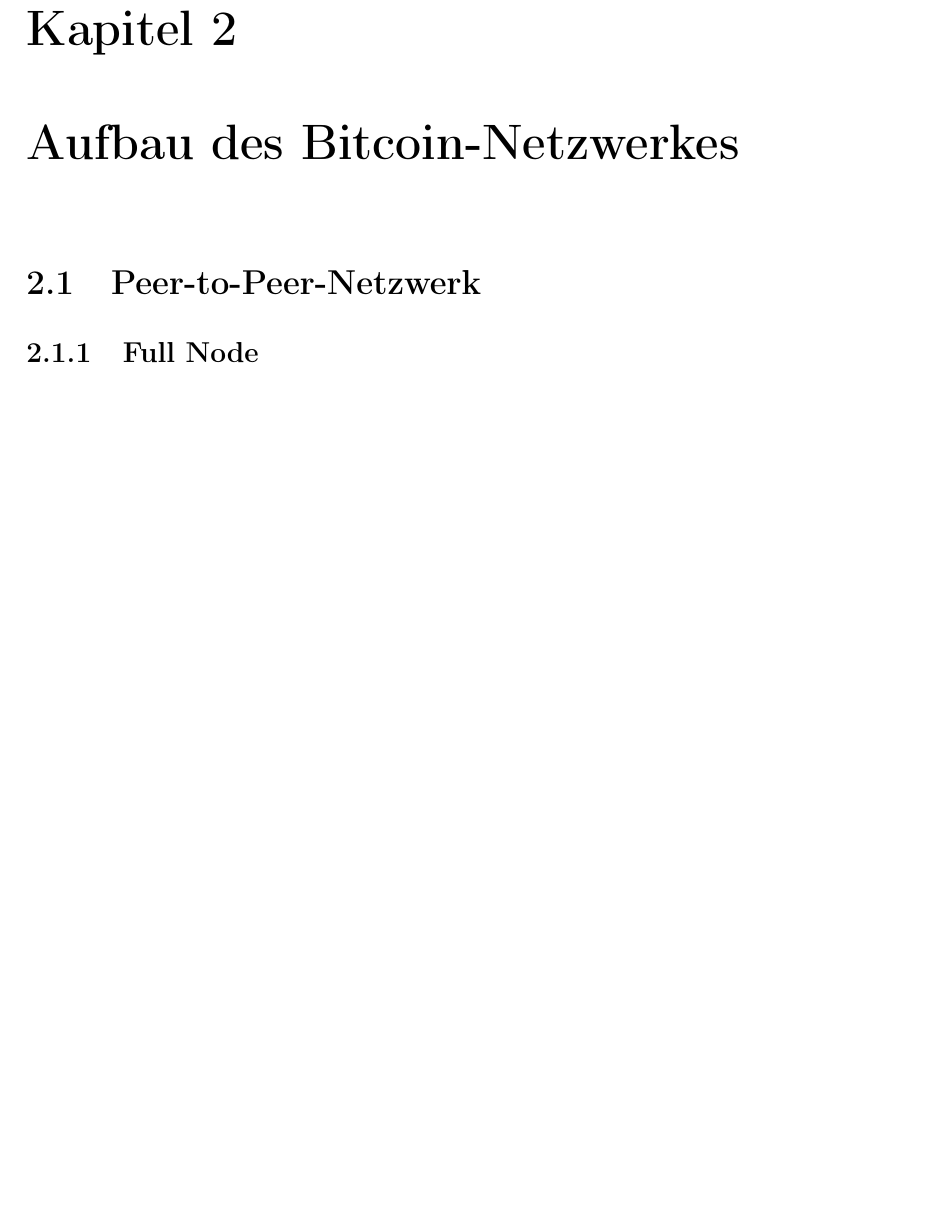
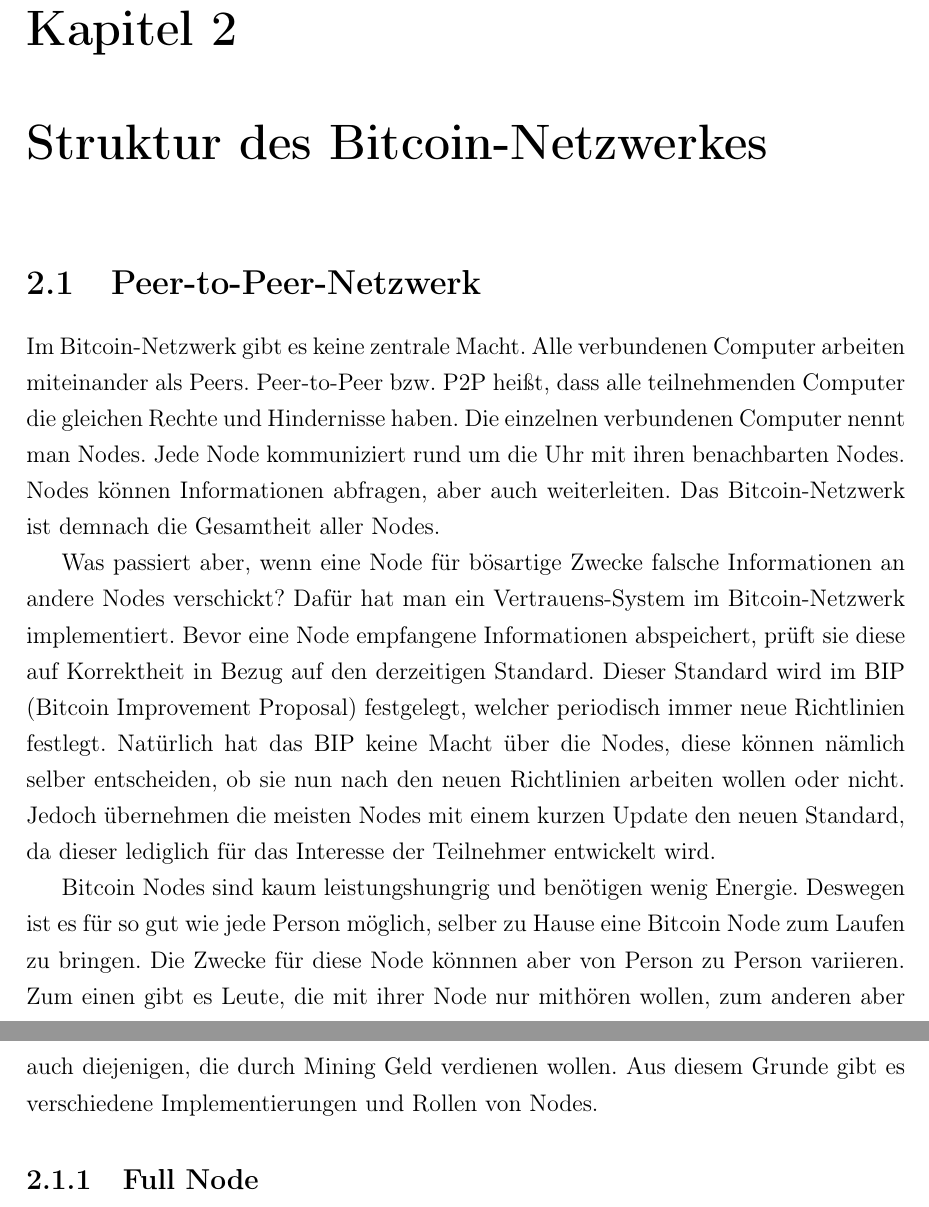
Before and after one commit to eliaskounakas/vwa-bitcoin, a LaTeX document (main.tex, which reads chapters/structure.tex): part of page 5 of 8 before the commit and two parts of pages 5 and 6 of 9 after it, the two joined at a grey line, cut so that both start at the same text, the shorter picture padded with empty space. Compiled offline with pdfLaTeX.

Commit message:
Write 1st Section of chapter 2

```diff
--- a/chapters/structure.tex
+++ b/chapters/structure.tex
@@ -1,5 +1,23 @@
 \section{Peer-to-Peer-Netzwerk}
+Im Bitcoin-Netzwerk gibt es keine zentrale Macht. Alle verbundenen Computer arbeiten miteinander als Peers. Peer-to-Peer
+bzw. P2P heißt, dass alle teilnehmenden Computer die gleichen Rechte und Hindernisse haben. Die einzelnen verbundenen Computer
+nennt man Nodes. Jede Node kommuniziert rund um die Uhr mit ihren benachbarten Nodes. Nodes können Informationen abfragen, aber
+auch weiterleiten. Das Bitcoin-Netzwerk ist demnach die Gesamtheit aller Nodes.
+
+Was passiert aber, wenn eine Node für bösartige Zwecke falsche Informationen an andere Nodes verschickt? Dafür hat man ein
+Vertrauens-System im Bitcoin-Netzwerk implementiert. Bevor eine Node empfangene Informationen abspeichert, prüft sie diese
+auf Korrektheit in Bezug auf den derzeitigen Standard. Dieser Standard wird im BIP (Bitcoin Improvement Proposal) festgelegt,
+welcher periodisch immer neue Richtlinien festlegt. Natürlich hat das BIP keine Macht über die Nodes, diese können nämlich
+selber entscheiden, ob sie nun nach den neuen Richtlinien arbeiten wollen oder nicht. Jedoch übernehmen die meisten Nodes mit
+einem kurzen Update den neuen Standard, da dieser lediglich für das Interesse der Teilnehmer entwickelt wird.
+
+Bitcoin Nodes sind kaum leistungshungrig und benötigen wenig Energie. Deswegen ist es für so gut wie jede Person möglich,
+selber zu Hause eine Bitcoin Node zum Laufen zu bringen. Die Zwecke für diese Node könnnen aber von Person zu Person variieren.
+Zum einen gibt es Leute, die mit ihrer Node nur mithören wollen, zum anderen aber auch diejenigen, die durch Mining Geld
+verdienen wollen. Aus diesem Grunde gibt es verschiedene Implementierungen und Rollen von Nodes.
+
 \subsection{Full Node}
+
 \subsection{Mining Node}
 \subsection{SPV Client}
 
--- a/main.tex
+++ b/main.tex
@@ -19,7 +19,7 @@
 \chapter{Einleitung}
 \input{chapters/introduction.tex}
 
-\chapter{Aufbau des Bitcoin-Netzwerkes}
+\chapter{Struktur des Bitcoin-Netzwerkes}
 \input{chapters/structure.tex}
 
 \chapter{Adressen}
```
Also changed, not shown: chapters/introduction.tex (+1 -0 lines), main.tex (1 more changed lines), 1 other file.
